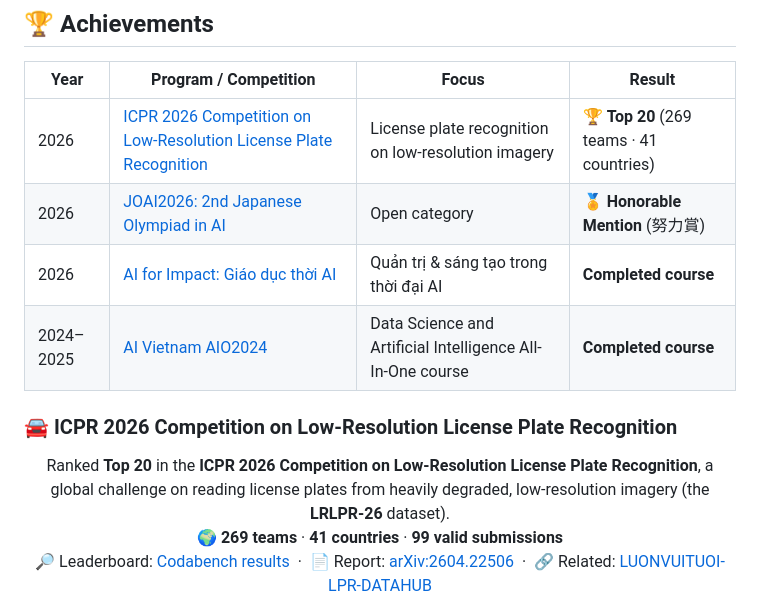
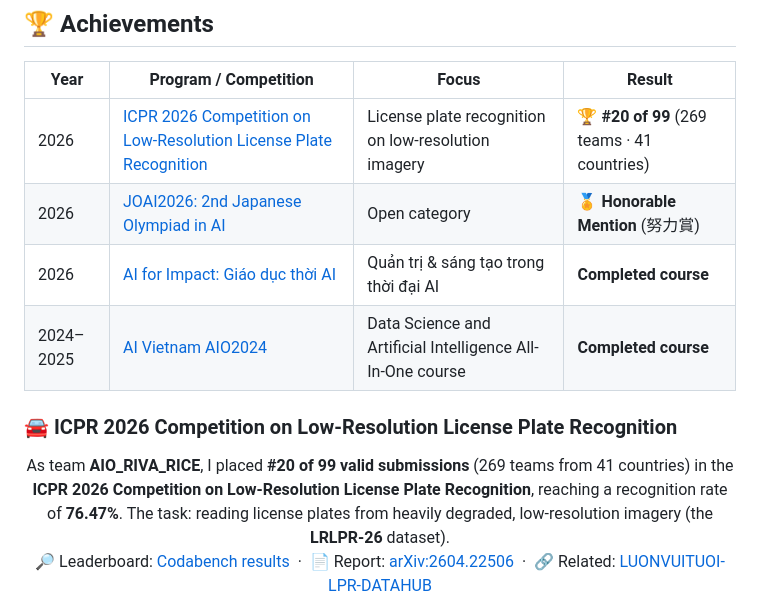
Before and after one commit to Kein95/Kein95, a Markdown page: README.md, the part around the change. GitHub-like rendering.

Commit message:
docs: set exact ICPR rank #20/99, team AIO_RIVA_RICE, recognition rate

```diff
--- a/README.md
+++ b/README.md
@@ -30,7 +30,7 @@ behind competitions, training programs, and award cohorts.
 
 | Year | Program / Competition | Focus | Result |
 |------|-------------|-------|--------|
-| 2026 | [ICPR 2026 Competition on Low-Resolution License Plate Recognition](https://www.codabench.org/competitions/12259/) | License plate recognition on low-resolution imagery | 🏆 **Top 20** (269 teams · 41 countries) |
+| 2026 | [ICPR 2026 Competition on Low-Resolution License Plate Recognition](https://www.codabench.org/competitions/12259/) | License plate recognition on low-resolution imagery | 🏆 **#20 of 99** (269 teams · 41 countries) |
 | 2026 | [JOAI2026: 2nd Japanese Olympiad in AI](https://ioai-japan.org/) | Open category | 🏅 **Honorable Mention** (努力賞) |
 | 2026 | [AI for Impact: Giáo dục thời AI](https://steamforvietnam.org/) | Quản trị & sáng tạo trong thời đại AI | **Completed course** |
 | 2024–2025 | [AI Vietnam AIO2024](https://aivietnam.edu.vn/) | Data Science and Artificial Intelligence All-In-One course | **Completed course** |
@@ -39,9 +39,7 @@ behind competitions, training programs, and award cohorts.
 
 <div align="center">
 
-Ranked **Top 20** in the **ICPR 2026 Competition on Low-Resolution License Plate Recognition**, a global challenge on reading license plates from heavily degraded, low-resolution imagery (the **LRLPR-26** dataset).
-<br>
-🌍 **269 teams** · **41 countries** · **99 valid submissions**
+As team **AIO_RIVA_RICE**, I placed **#20 of 99 valid submissions** (269 teams from 41 countries) in the **ICPR 2026 Competition on Low-Resolution License Plate Recognition**, reaching a recognition rate of **76.47%**. The task: reading license plates from heavily degraded, low-resolution imagery (the **LRLPR-26** dataset).
 <br>
 🔎 Leaderboard: [Codabench results](https://www.codabench.org/competitions/12259/#/results-tab) &nbsp;·&nbsp; 📄 Report: [arXiv:2604.22506](https://arxiv.org/abs/2604.22506) &nbsp;·&nbsp; 🔗 Related: [LUONVUITUOI-LPR-DATAHUB](https://github.com/Kein95/luonvuituoi-lpr-datahub)
 
```
